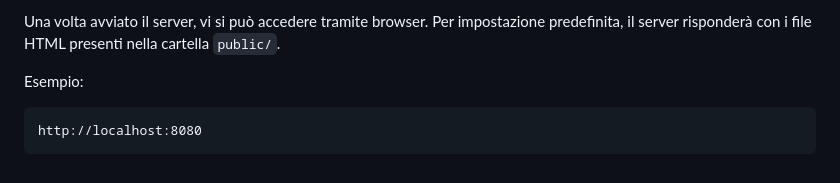
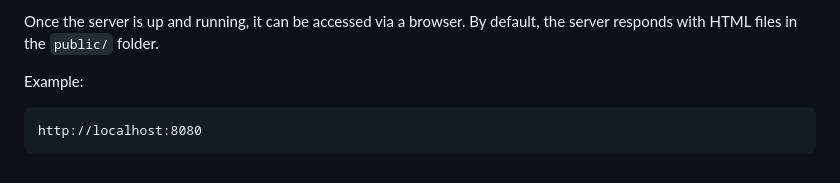
Before and after one commit to DanieleAlessandro98/WebServer, a Markdown page: README.md, the part around the change printed below. Rendered like a GitHub page.

````diff
--- a/README.md
+++ b/README.md
@@ -76,7 +76,7 @@ Per installare e compilare **WebServer**, segui i seguenti passaggi:
 
-Una volta avviato il server, vi si può accedere tramite browser. Per impostazione predefinita, il server risponderà con i file HTML presenti nella cartella `public/`.
+Once the server is up and running, it can be accessed via a browser. By default, the server responds with HTML files in the `public/` folder.
 
-Esempio:
+Example:
 ```
 http://localhost:8080
 ```
````
Also changed, not shown: other parts of README.md (+35 -35 lines).
